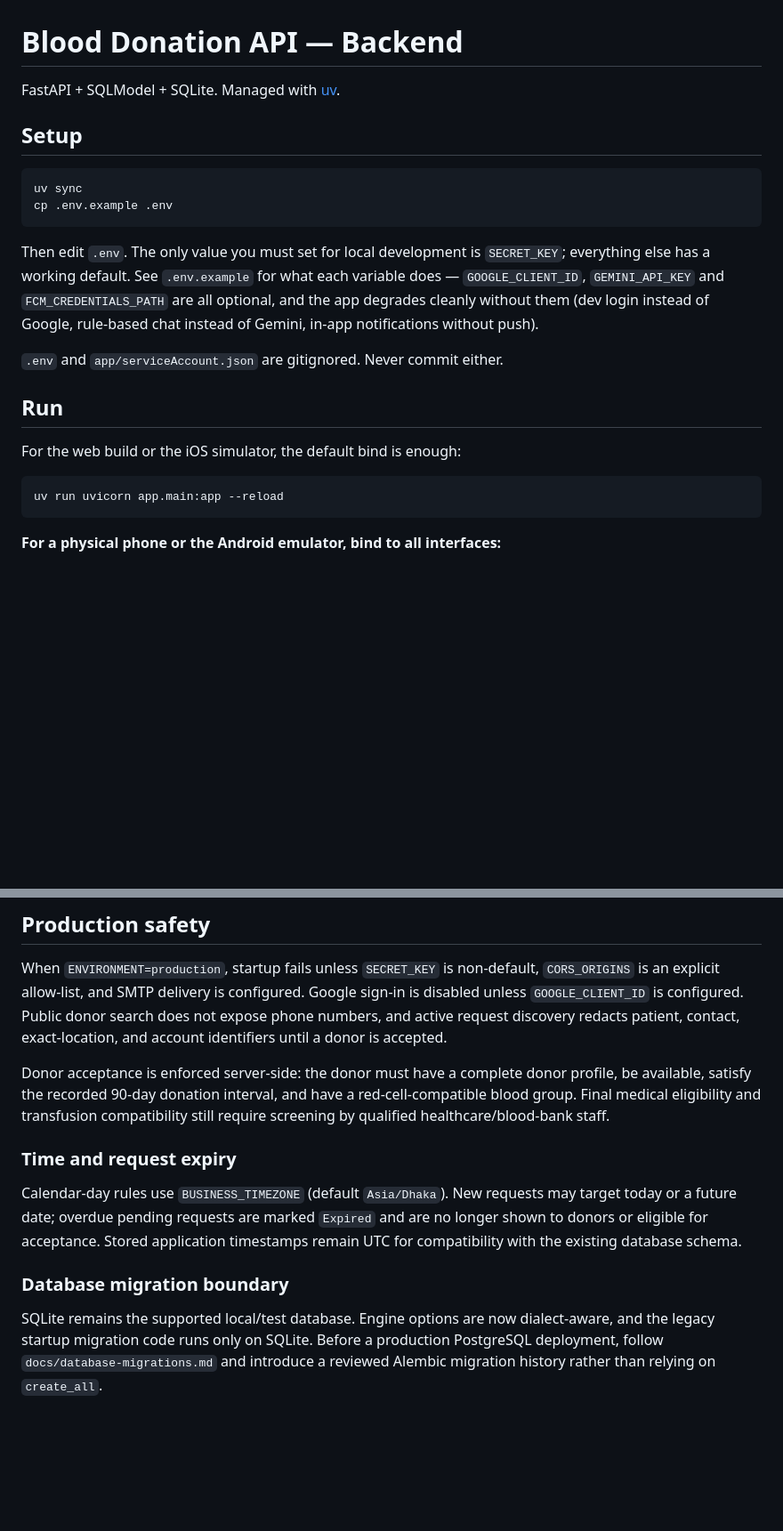
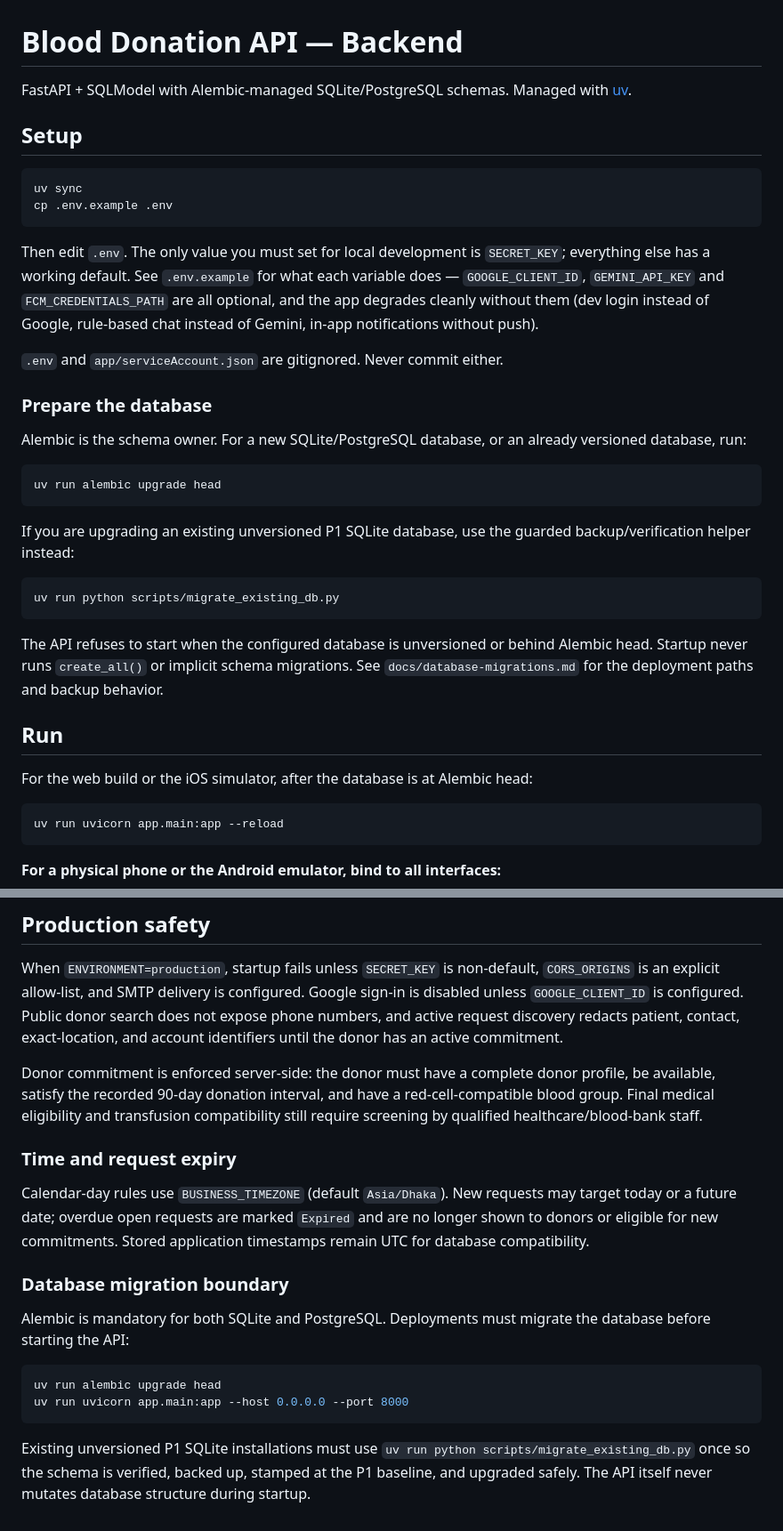
Before and after one commit to sifat371/blood-donation-api-secure, a Markdown page: README.md, 2 parts joined by grey strips. Shown at 89% size. Rendered like a GitHub page; blank space fills up the shorter version.

Commit message:
docs: require explicit Alembic migration before startup

````diff
--- a/README.md
+++ b/README.md
@@ -1,6 +1,6 @@
 # Blood Donation API — Backend
 
-FastAPI + SQLModel + SQLite. Managed with [uv](https://docs.astral.sh/uv/).
+FastAPI + SQLModel with Alembic-managed SQLite/PostgreSQL schemas. Managed with [uv](https://docs.astral.sh/uv/).
 
 ## Setup
 
@@ -18,9 +18,29 @@ notifications without push).
 
 `.env` and `app/serviceAccount.json` are gitignored. Never commit either.
 
+### Prepare the database
+
+Alembic is the schema owner. For a new SQLite/PostgreSQL database, or an already
+versioned database, run:
+
+```bash
+uv run alembic upgrade head
+```
+
+If you are upgrading an existing unversioned P1 SQLite database, use the guarded
+backup/verification helper instead:
+
+```bash
+uv run python scripts/migrate_existing_db.py
+```
+
+The API refuses to start when the configured database is unversioned or behind
+Alembic head. Startup never runs `create_all()` or implicit schema migrations.
+See `docs/database-migrations.md` for the deployment paths and backup behavior.
+
 ## Run
 
-For the web build or the iOS simulator, the default bind is enough:
+For the web build or the iOS simulator, after the database is at Alembic head:
 
 ```bash
 uv run uvicorn app.main:app --reload
@@ -107,9 +128,10 @@ When `ENVIRONMENT=production`, startup fails unless `SECRET_KEY` is non-default,
 `CORS_ORIGINS` is an explicit allow-list, and SMTP delivery is configured. Google
 sign-in is disabled unless `GOOGLE_CLIENT_ID` is configured. Public donor search
 does not expose phone numbers, and active request discovery redacts patient,
-contact, exact-location, and account identifiers until a donor is accepted.
+contact, exact-location, and account identifiers until the donor has an active
+commitment.
 
-Donor acceptance is enforced server-side: the donor must have a complete donor
+Donor commitment is enforced server-side: the donor must have a complete donor
 profile, be available, satisfy the recorded 90-day donation interval, and have a
 red-cell-compatible blood group. Final medical eligibility and transfusion
 compatibility still require screening by qualified healthcare/blood-bank staff.
@@ -117,13 +139,21 @@ compatibility still require screening by qualified healthcare/blood-bank staff.
 ### Time and request expiry
 
 Calendar-day rules use `BUSINESS_TIMEZONE` (default `Asia/Dhaka`). New requests
-may target today or a future date; overdue pending requests are marked `Expired`
-and are no longer shown to donors or eligible for acceptance. Stored application
-timestamps remain UTC for compatibility with the existing database schema.
+may target today or a future date; overdue open requests are marked `Expired`
+and are no longer shown to donors or eligible for new commitments. Stored
+application timestamps remain UTC for database compatibility.
 
 ### Database migration boundary
 
-SQLite remains the supported local/test database. Engine options are now
-dialect-aware, and the legacy startup migration code runs only on SQLite. Before
-a production PostgreSQL deployment, follow `docs/database-migrations.md` and
-introduce a reviewed Alembic migration history rather than relying on `create_all`.
+Alembic is mandatory for both SQLite and PostgreSQL. Deployments must migrate the
+database before starting the API:
+
+```bash
+uv run alembic upgrade head
+uv run uvicorn app.main:app --host 0.0.0.0 --port 8000
+```
+
+Existing unversioned P1 SQLite installations must use
+`uv run python scripts/migrate_existing_db.py` once so the schema is verified,
+backed up, stamped at the P1 baseline, and upgraded safely. The API itself never
+mutates database structure during startup.
````
Also changed, not shown: other parts of README.md (+4 -3 lines).
